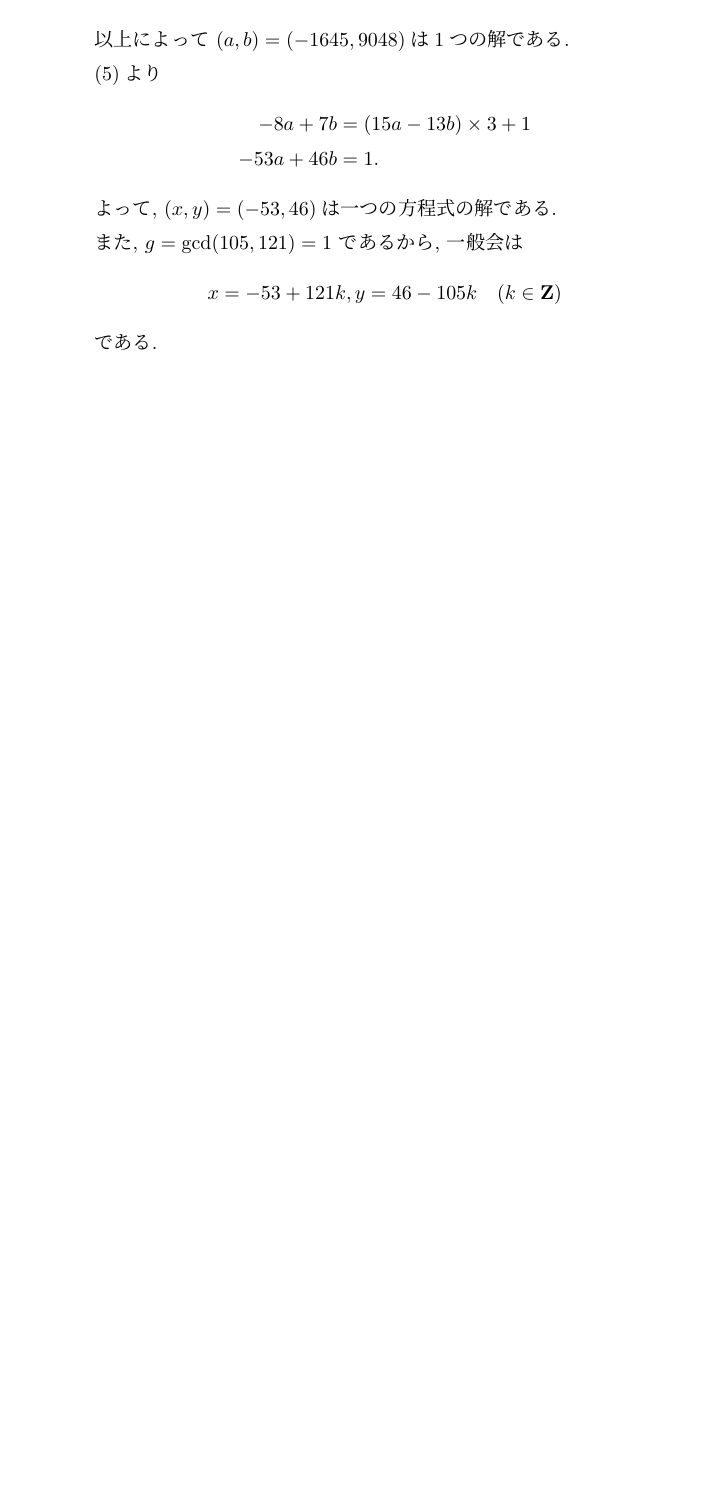
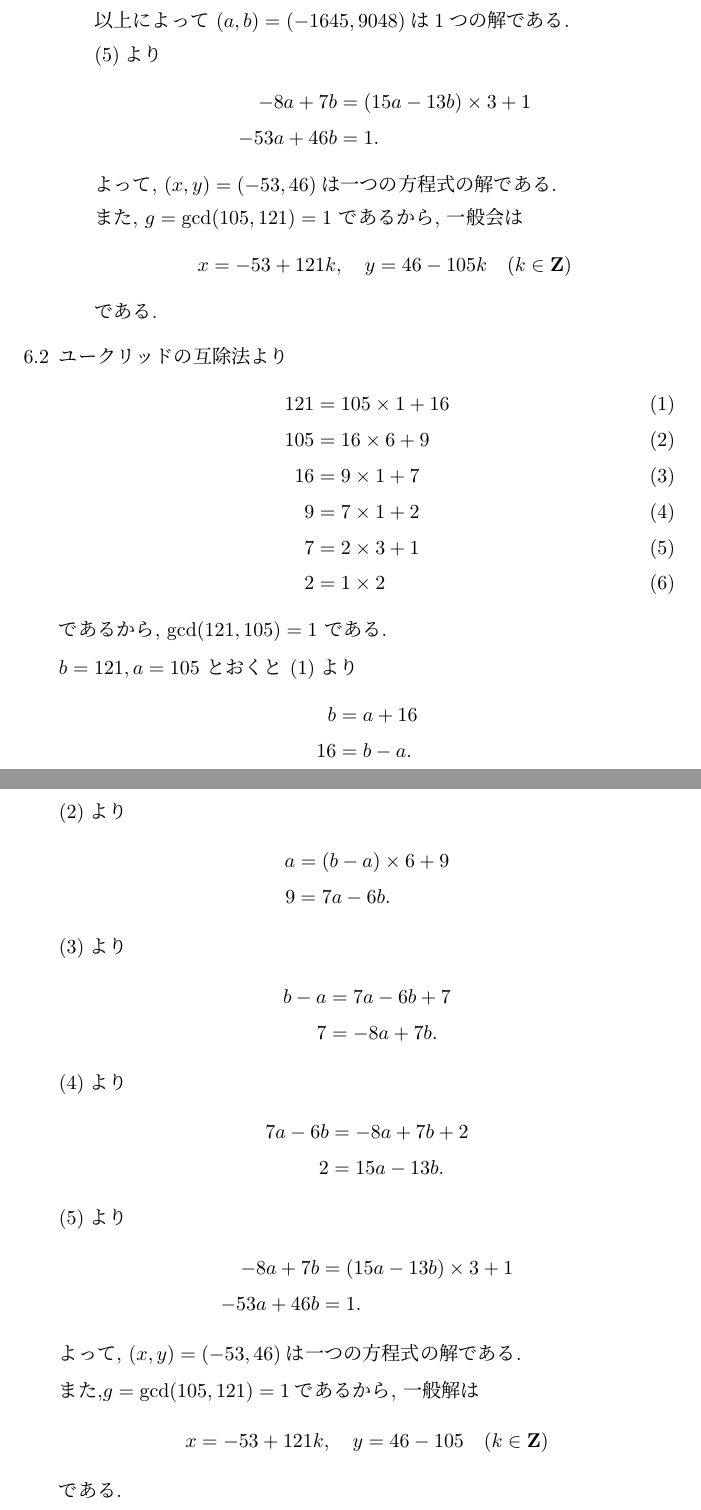
Before and after one commit to yassu/friendly-number-theory, a LaTeX document (mathnote/main.tex, which reads mathnote/ch/ch06.tex): part of page 3 of 3 before the commit and two parts of pages 3 and 4 of 4 after it, the two joined at a grey line, cut so that both start at the same text, the shorter picture padded with empty space. Compiled offline with pLaTeX and dvipdfmx.

Commit message:
Solve 6.2.a

```diff
--- a/mathnote/ch/ch06.tex
+++ b/mathnote/ch/ch06.tex
@@ -75,10 +75,55 @@
 
   また, $g = \gcd(105, 121) = 1$ であるから, 一般会は
   \[
-    x = -53 + 121k,
+    x = -53 + 121k, \quad
     y =  46 - 105k \quad (k \in \ZZ)
   \]
   である.
   \end{enumerate}
+  \item ユークリッドの互除法より
+  \begin{align}
+    121 &= 105 \times 1 + 16 \tag{1} \\
+    105 &=  16 \times 6 + 9  \tag{2} \\
+    16  &=   9 \times 1 + 7  \tag{3} \\
+    9   &=   7 \times 1 + 2  \tag{4} \\
+    7   &=   2 \times 3 + 1  \tag{5} \\
+    2   &=   1 \times 2      \tag{6}
+  \end{align}
+  であるから, $\gcd(121, 105) = 1$ である.
+
+  $b = 121, a = 105$ とおくと (1)より
+  \begin{align*}
+    b  & = a + 16 \\
+    16 & = b - a.
+  \end{align*}
+  (2)より
+  \begin{align*}
+    a &= (b - a) \times 6 + 9 \\
+    9 &= 7a - 6b.
+  \end{align*}
+  (3)より
+  \begin{align*}
+    b - a &= 7a - 6b + 7 \\
+    7 &= -8a + 7b.
+  \end{align*}
+  (4)より
+  \begin{align*}
+    7a - 6b &= -8a + 7b + 2 \\
+    2 &= 15a - 13b.
+  \end{align*}
+  (5)より
+  \begin{align*}
+    -8a + 7b &= (15a - 13b) \times 3 + 1 \\
+    -53a + 46b &= 1.
+  \end{align*}
+  よって, $(x, y) = (-53, 46)$は一つの方程式の解である.
+
+  また,$g = \gcd(105, 121) = 1$であるから, 一般解は
+  \[
+    x = -53 + 121k, \quad
+    y = 46 - 105 \quad
+    (k \in \ZZ)
+  \]
+  である.
 \end{enumerate} % }}}
 % }}}
```
Also changed, not shown: mathnote/main.pdf.
